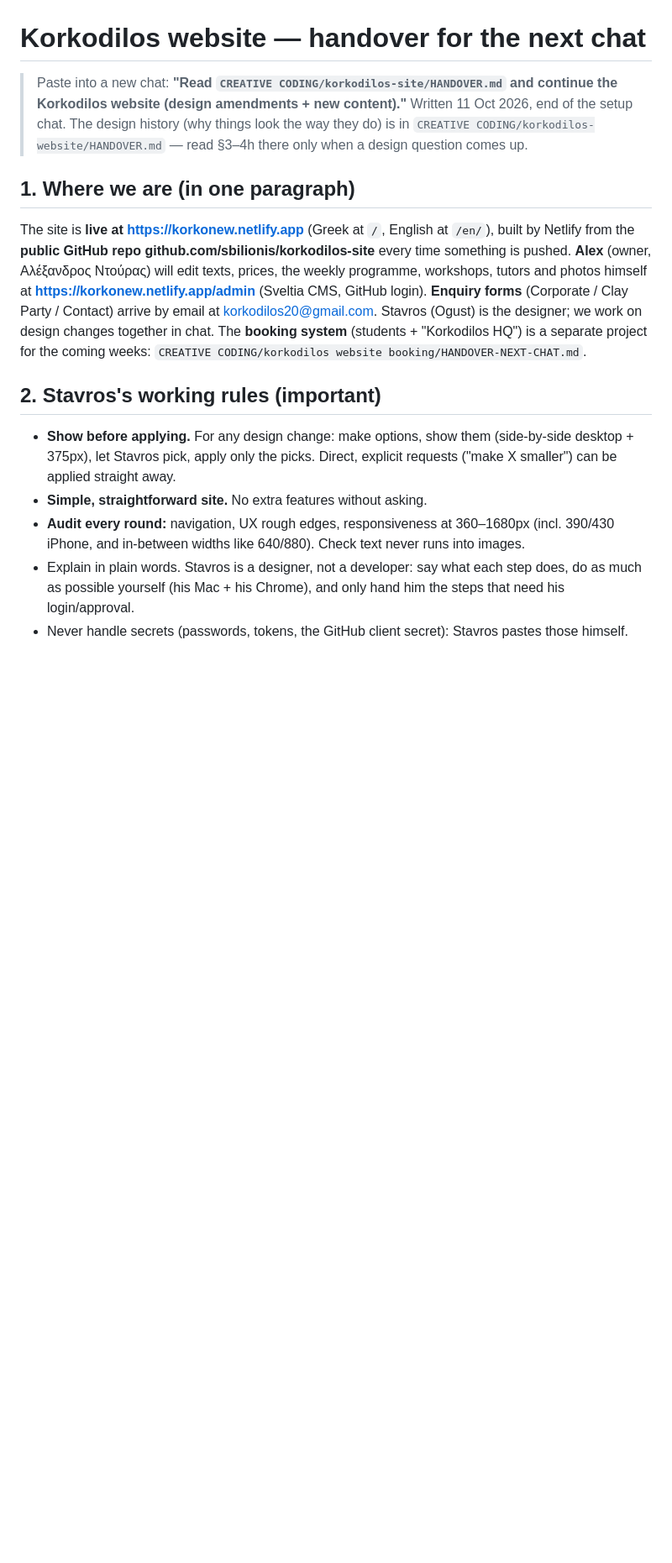
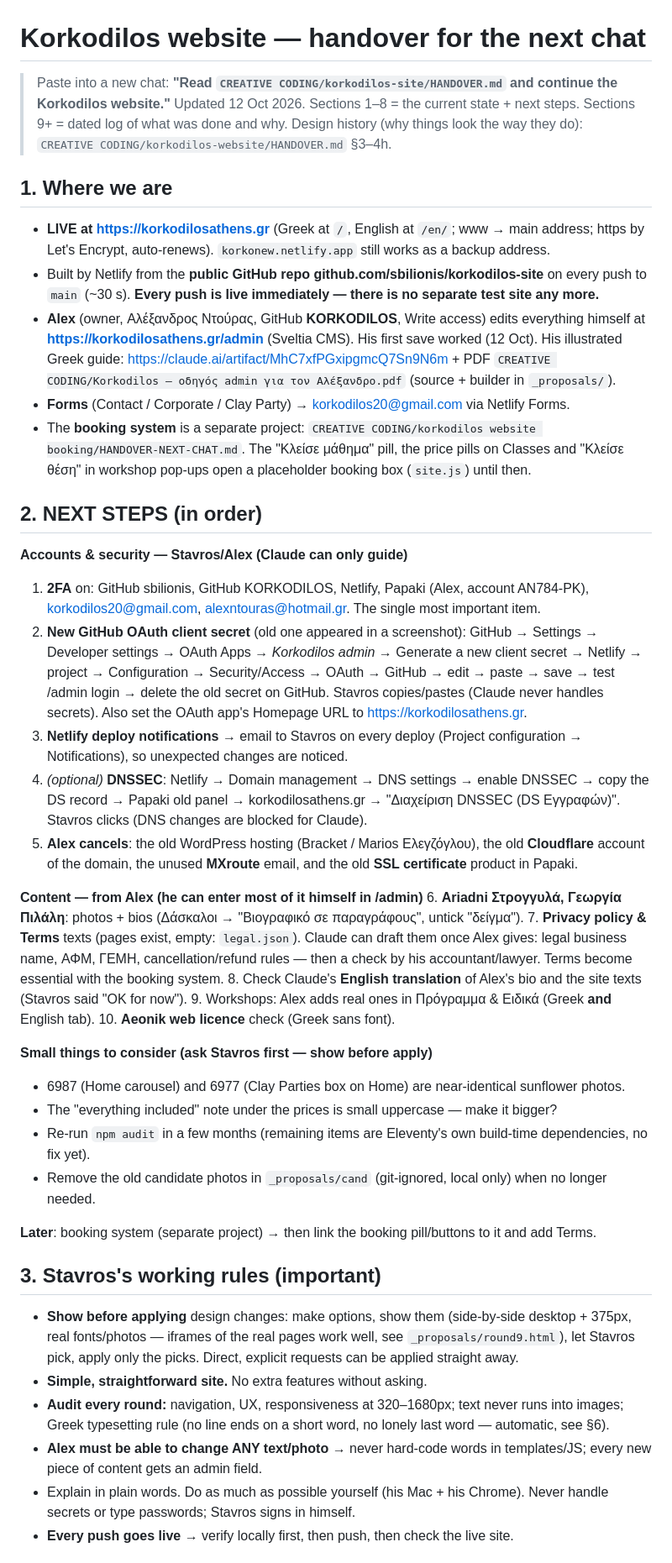
Before and after one commit to sbilionis/korkodilos-site, a Markdown page: HANDOVER.md, the part around one of its changes. Shown at 84% size. Rendered like a GitHub page; blank space fills up the shorter version.

```diff
--- a/HANDOVER.md
+++ b/HANDOVER.md
@@ -1,15 +1,44 @@
 # Korkodilos website — handover for the next chat
 
-> Paste into a new chat: **"Read `CREATIVE CODING/korkodilos-site/HANDOVER.md` and continue the Korkodilos website (design amendments + new content)."**
-> Written 11 Oct 2026, end of the setup chat. The design history (why things look the way they do) is in `CREATIVE CODING/korkodilos-website/HANDOVER.md` — read §3–4h there only when a design question comes up.
+> Paste into a new chat: **"Read `CREATIVE CODING/korkodilos-site/HANDOVER.md` and continue the Korkodilos website."**
+> Updated 12 Oct 2026. Sections 1–8 = the current state + next steps. Sections 9+ = dated log of what was done and why.
+> Design history (why things look the way they do): `CREATIVE CODING/korkodilos-website/HANDOVER.md` §3–4h.
 
-## 1. Where we are (in one paragraph)
-The site is **live at https://korkonew.netlify.app** (Greek at `/`, English at `/en/`), built by Netlify from the **public GitHub repo github.com/sbilionis/korkodilos-site** every time something is pushed. **Alex** (owner, Αλέξανδρος Ντούρας) will edit texts, prices, the weekly programme, workshops, tutors and photos himself at **https://korkonew.netlify.app/admin** (Sveltia CMS, GitHub login). **Enquiry forms** (Corporate / Clay Party / Contact) arrive by email at korkodilos20@gmail.com. Stavros (Ogust) is the designer; we work on design changes together in chat. The **booking system** (students + "Korkodilos HQ") is a separate project for the coming weeks: `CREATIVE CODING/korkodilos website booking/HANDOVER-NEXT-CHAT.md`.
+## 1. Where we are
+- **LIVE at https://korkodilosathens.gr** (Greek at `/`, English at `/en/`; www → main address; https by Let's Encrypt, auto-renews). `korkonew.netlify.app` still works as a backup address.
+- Built by Netlify from the **public GitHub repo github.com/sbilionis/korkodilos-site** on every push to `main` (~30 s). **Every push is live immediately — there is no separate test site any more.**
+- **Alex** (owner, Αλέξανδρος Ντούρας, GitHub **KORKODILOS**, Write access) edits everything himself at **https://korkodilosathens.gr/admin** (Sveltia CMS). His first save worked (12 Oct). His illustrated Greek guide: https://claude.ai/artifact/MhC7xfPGxipgmcQ7Sn9N6m + PDF `CREATIVE CODING/Korkodilos – οδηγός admin για τον Αλέξανδρο.pdf` (source + builder in `_proposals/`).
+- **Forms** (Contact / Corporate / Clay Party) → korkodilos20@gmail.com via Netlify Forms.
+- The **booking system** is a separate project: `CREATIVE CODING/korkodilos website booking/HANDOVER-NEXT-CHAT.md`. The "Κλείσε μάθημα" pill, the price pills on Classes and "Κλείσε θέση" in workshop pop-ups open a placeholder booking box (`site.js`) until then.
 
-## 2. Stavros's working rules (important)
-- **Show before applying.** For any design change: make options, show them (side-by-side desktop + 375px), let Stavros pick, apply only the picks. Direct, explicit requests ("make X smaller") can be applied straight away.
+## 2. NEXT STEPS (in order)
+**Accounts & security — Stavros/Alex (Claude can only guide)**
+1. **2FA** on: GitHub sbilionis, GitHub KORKODILOS, Netlify, Papaki (Alex, account AN784-PK), korkodilos20@gmail.com, alexntouras@hotmail.gr. The single most important item.
+2. **New GitHub OAuth client secret** (old one appeared in a screenshot): GitHub → Settings → Developer settings → OAuth Apps → *Korkodilos admin* → Generate a new client secret → Netlify → project → Configuration → Security/Access → OAuth → GitHub → edit → paste → save → test /admin login → delete the old secret on GitHub. Stavros copies/pastes (Claude never handles secrets). Also set the OAuth app's Homepage URL to https://korkodilosathens.gr.
+3. **Netlify deploy notifications** → email to Stavros on every deploy (Project configuration → Notifications), so unexpected changes are noticed.
+4. *(optional)* **DNSSEC**: Netlify → Domain management → DNS settings → enable DNSSEC → copy the DS record → Papaki old panel → korkodilosathens.gr → "Διαχείριση DNSSEC (DS Εγγραφών)". Stavros clicks (DNS changes are blocked for Claude).
+5. **Alex cancels**: the old WordPress hosting (Bracket / Marios Ελεγζόγλου), the old **Cloudflare** account of the domain, the unused **MXroute** email, and the old **SSL certificate** product in Papaki.
+
+**Content — from Alex (he can enter most of it himself in /admin)**
+6. **Ariadni Στρογγυλά, Γεωργία Πιλάλη**: photos + bios (Δάσκαλοι → "Βιογραφικό σε παραγράφους", untick "δείγμα").
+7. **Privacy policy & Terms** texts (pages exist, empty: `legal.json`). Claude can draft them once Alex gives: legal business name, ΑΦΜ, ΓΕΜΗ, cancellation/refund rules — then a check by his accountant/lawyer. Terms become essential with the booking system.
+8. Check Claude's **English translation** of Alex's bio and the site texts (Stavros said "OK for now").
+9. Workshops: Alex adds real ones in Πρόγραμμα & Ειδικά (Greek **and** English tab).
+10. **Aeonik web licence** check (Greek sans font).
+
+**Small things to consider (ask Stavros first — show before apply)**
+- 6987 (Home carousel) and 6977 (Clay Parties box on Home) are near-identical sunflower photos.
+- The "everything included" note under the prices is small uppercase — make it bigger?
+- Re-run `npm audit` in a few months (remaining items are Eleventy's own build-time dependencies, no fix yet).
+- Remove the old candidate photos in `_proposals/cand` (git-ignored, local only) when no longer needed.
+
+**Later**: booking system (separate project) → then link the booking pill/buttons to it and add Terms.
+
+## 3. Stavros's working rules (important)
+- **Show before applying** design changes: make options, show them (side-by-side desktop + 375px, real fonts/photos — iframes of the real pages work well, see `_proposals/round9.html`), let Stavros pick, apply only the picks. Direct, explicit requests can be applied straight away.
 - **Simple, straightforward site.** No extra features without asking.
-- **Audit every round:** navigation, UX rough edges, responsiveness at 360–1680px (incl. 390/430 iPhone, and in-between widths like 640/880). Check text never runs into images.
-- Explain in plain words. Stavros is a designer, not a developer: say what each step does, do as much as possible yourself (his Mac + his Chrome), and only hand him the steps that need his login/approval.
-- Never handle secrets (passwords, tokens, the GitHub client secret): Stavros pastes those himself.
+- **Audit every round:** navigation, UX, responsiveness at 320–1680px; text never runs into images; Greek typesetting rule (no line ends on a short word, no lonely last word — automatic, see §6).
+- **Alex must be able to change ANY text/photo** → never hard-code words in templates/JS; every new piece of content gets an admin field.
+- Explain in plain words. Do as much as possible yourself (his Mac + his Chrome). Never handle secrets or type passwords; Stavros signs in himself.
+- **Every push goes live** → verify locally first, then push, then check the live site.
 
```
Also changed, not shown: other parts of HANDOVER.md (+37 -50 lines).
